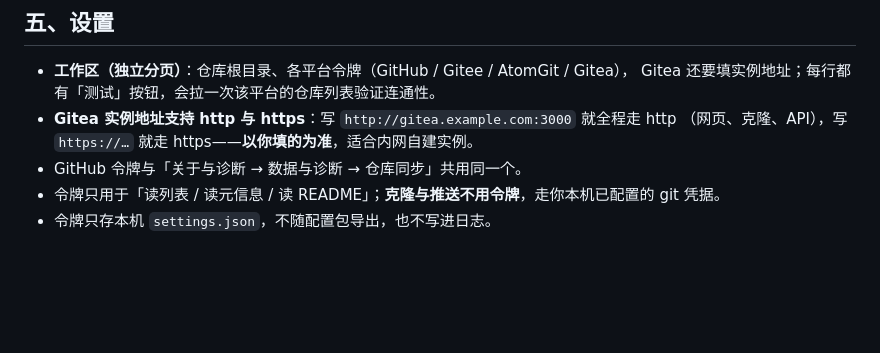
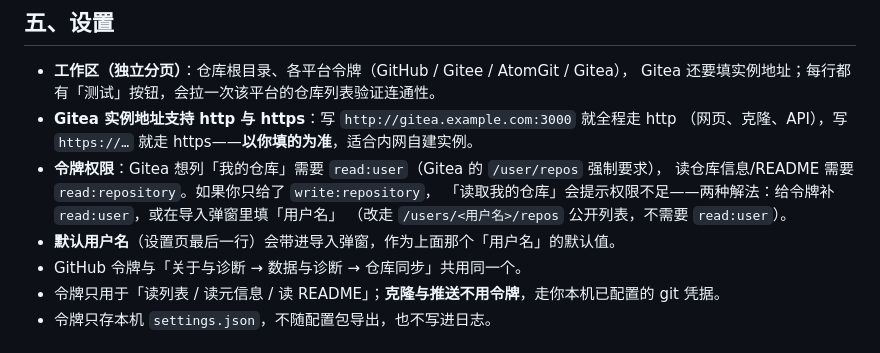
Before and after one commit to lark203/bestuav-atlas, a Markdown page: docs/使用说明.md, the part around the change. Rendered like a GitHub page; blank space fills up the shorter version.

```diff
--- a/docs/使用说明.md
+++ b/docs/使用说明.md
@@ -121,6 +121,11 @@
   Gitea 还要填实例地址；每行都有「测试」按钮，会拉一次该平台的仓库列表验证连通性。
 - **Gitea 实例地址支持 http 与 https**：写 `http://gitea.example.com:3000` 就全程走 http
   （网页、克隆、API），写 `https://…` 就走 https——**以你填的为准**，适合内网自建实例。
+- **令牌权限**：Gitea 想列「我的仓库」需要 `read:user`（Gitea 的 `/user/repos` 强制要求），
+  读仓库信息/README 需要 `read:repository`。如果你只给了 `write:repository`，
+  「读取我的仓库」会提示权限不足——两种解法：给令牌补 `read:user`，或在导入弹窗里填「用户名」
+  （改走 `/users/<用户名>/repos` 公开列表，不需要 `read:user`）。
+- **默认用户名**（设置页最后一行）会带进导入弹窗，作为上面那个「用户名」的默认值。
 - GitHub 令牌与「关于与诊断 → 数据与诊断 → 仓库同步」共用同一个。
 - 令牌只用于「读列表 / 读元信息 / 读 README」；**克隆与推送不用令牌**，走你本机已配置的 git 凭据。
 - 令牌只存本机 `settings.json`，不随配置包导出，也不写进日志。
```
Also changed, not shown: CHANGELOG.md (+14 -0 lines), README.md (+7 -2 lines), docs/icon-preview.png (added), docs/screenshots/atlas-dialog-import.png, docs/screenshots/atlas-heavy-import.png, docs/screenshots/atlas-settings.png, resources/icon.png, 6 other files.
